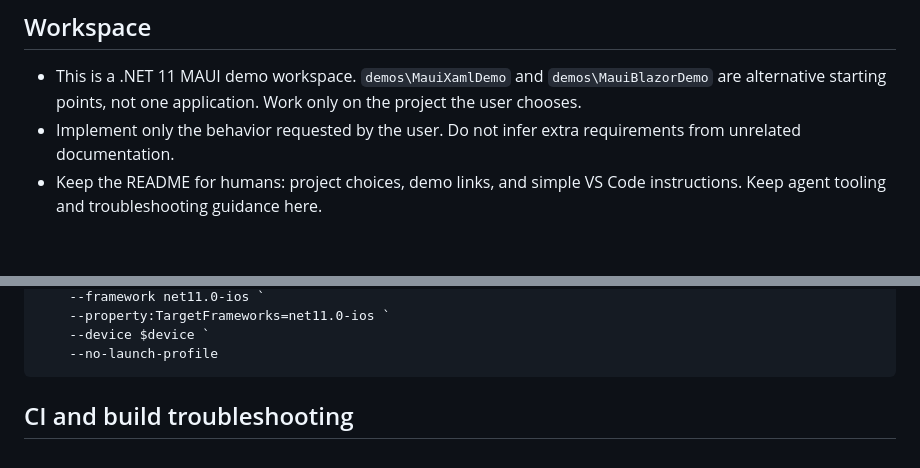
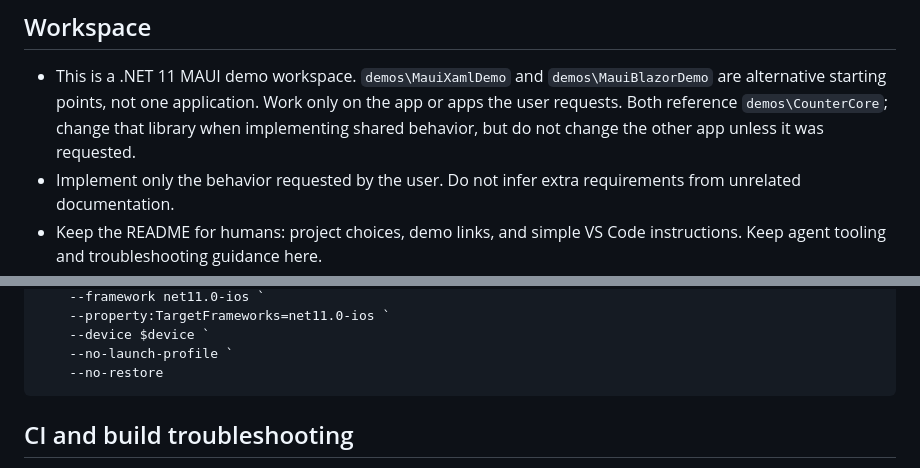
Before and after one commit to mattleibow/cptmsdug-dev-days-2026, a Markdown page: .github/copilot-instructions.md, 2 parts joined by grey strips. Rendered like a GitHub page; blank space fills up the shorter version.

````diff
--- a/.github/copilot-instructions.md
+++ b/.github/copilot-instructions.md
@@ -4,7 +4,9 @@
 
 - This is a .NET 11 MAUI demo workspace. `demos\MauiXamlDemo` and
   `demos\MauiBlazorDemo` are alternative starting points, not one application.
-  Work only on the project the user chooses.
+  Work only on the app or apps the user requests. Both reference
+  `demos\CounterCore`; change that library when implementing shared behavior,
+  but do not change the other app unless it was requested.
 - Implement only the behavior requested by the user. Do not infer extra
   requirements from unrelated documentation.
 - Keep the README for humans: project choices, demo links, and simple VS Code
@@ -87,7 +127,8 @@ dotnet run `
     --framework net11.0-ios `
     --property:TargetFrameworks=net11.0-ios `
     --device $device `
-    --no-launch-profile
+    --no-launch-profile `
+    --no-restore
 ```
 
 ## CI and build troubleshooting
````
Also changed, not shown: other parts of .github/copilot-instructions.md (+62 -17 lines).
